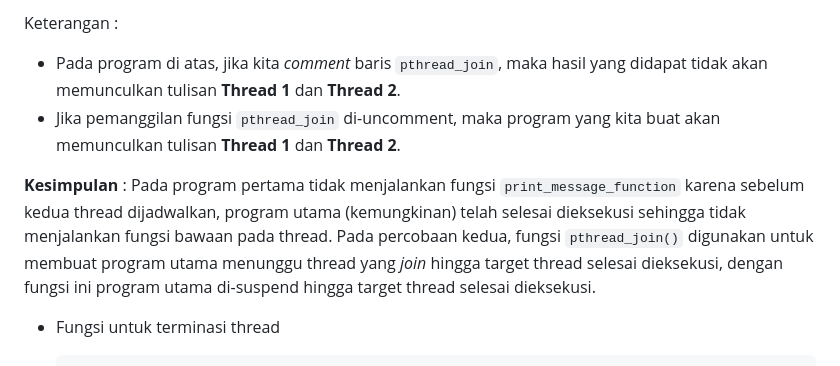
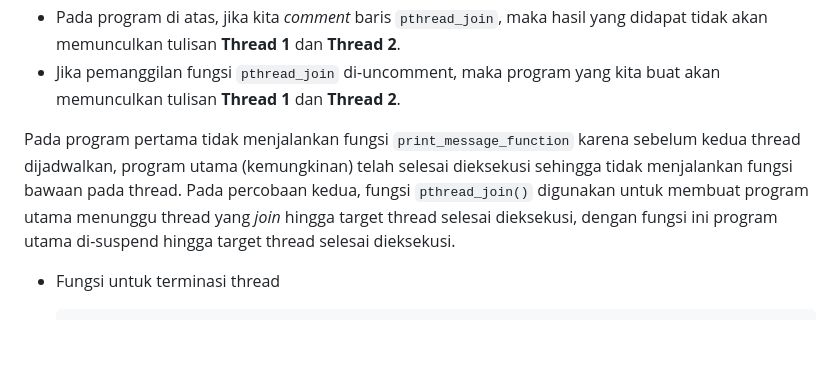
Before and after one commit to arsitektur-jaringan-komputer/Modul-Sisop, a Markdown page: Modul3/README.md, the part around the change printed below. Rendered like a GitHub page; folded sections open; blank space fills up the shorter version.

````diff
--- a/Modul3/README.md
+++ b/Modul3/README.md
@@ -348,10 +349,9 @@ void *print_message_function( void *ptr )
 
-Keterangan :
-- Pada program di atas, jika kita *comment* baris `pthread_join`, maka hasil yang didapat tidak akan memunculkan tulisan **Thread 1** dan **Thread 2**.
+- Pada program di atas, jika kita _comment_ baris `pthread_join`, maka hasil yang didapat tidak akan memunculkan tulisan **Thread 1** dan **Thread 2**.
 - Jika pemanggilan fungsi `pthread_join` di-uncomment, maka program yang kita buat akan memunculkan tulisan **Thread 1** dan **Thread 2**.
 
-**Kesimpulan** :
-Pada program pertama tidak menjalankan fungsi `print_message_function` karena sebelum kedua thread dijadwalkan, program utama (kemungkinan) telah selesai dieksekusi sehingga tidak menjalankan fungsi bawaan pada thread. Pada percobaan kedua, fungsi `pthread_join()` digunakan untuk membuat program utama menunggu thread yang *join* hingga target thread selesai dieksekusi, dengan fungsi ini program utama di-suspend hingga target thread selesai dieksekusi.
+Pada program pertama tidak menjalankan fungsi `print_message_function` karena sebelum kedua thread dijadwalkan, program utama (kemungkinan) telah selesai dieksekusi sehingga tidak menjalankan fungsi bawaan pada thread. Pada percobaan kedua, fungsi `pthread_join()` digunakan untuk membuat program utama menunggu thread yang _join_ hingga target thread selesai dieksekusi, dengan fungsi ini program utama di-suspend hingga target thread selesai dieksekusi.
+
 - Fungsi untuk terminasi thread
   ```c
   #include <pthread.h>
````
Also changed, not shown: other parts of Modul3/README.md (+151 -2 lines).
